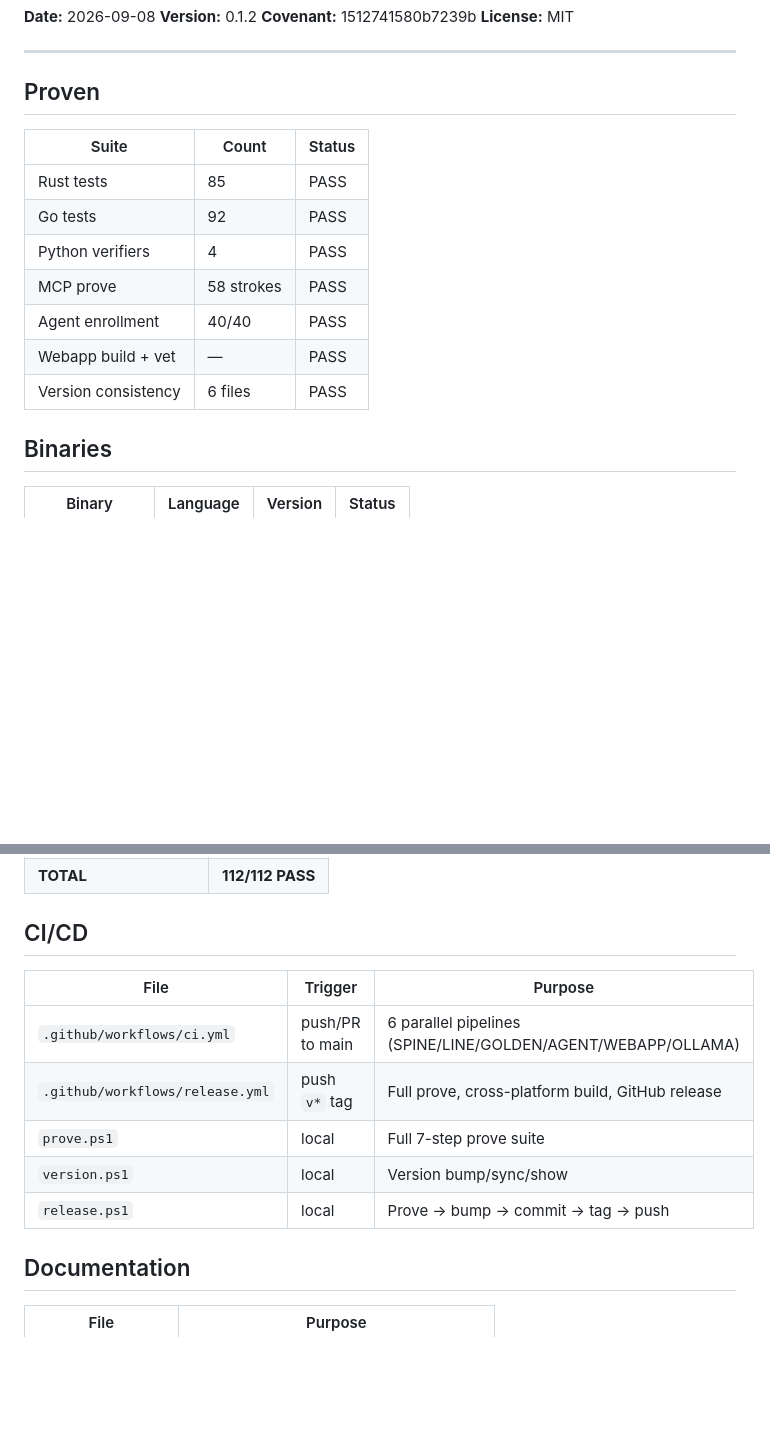
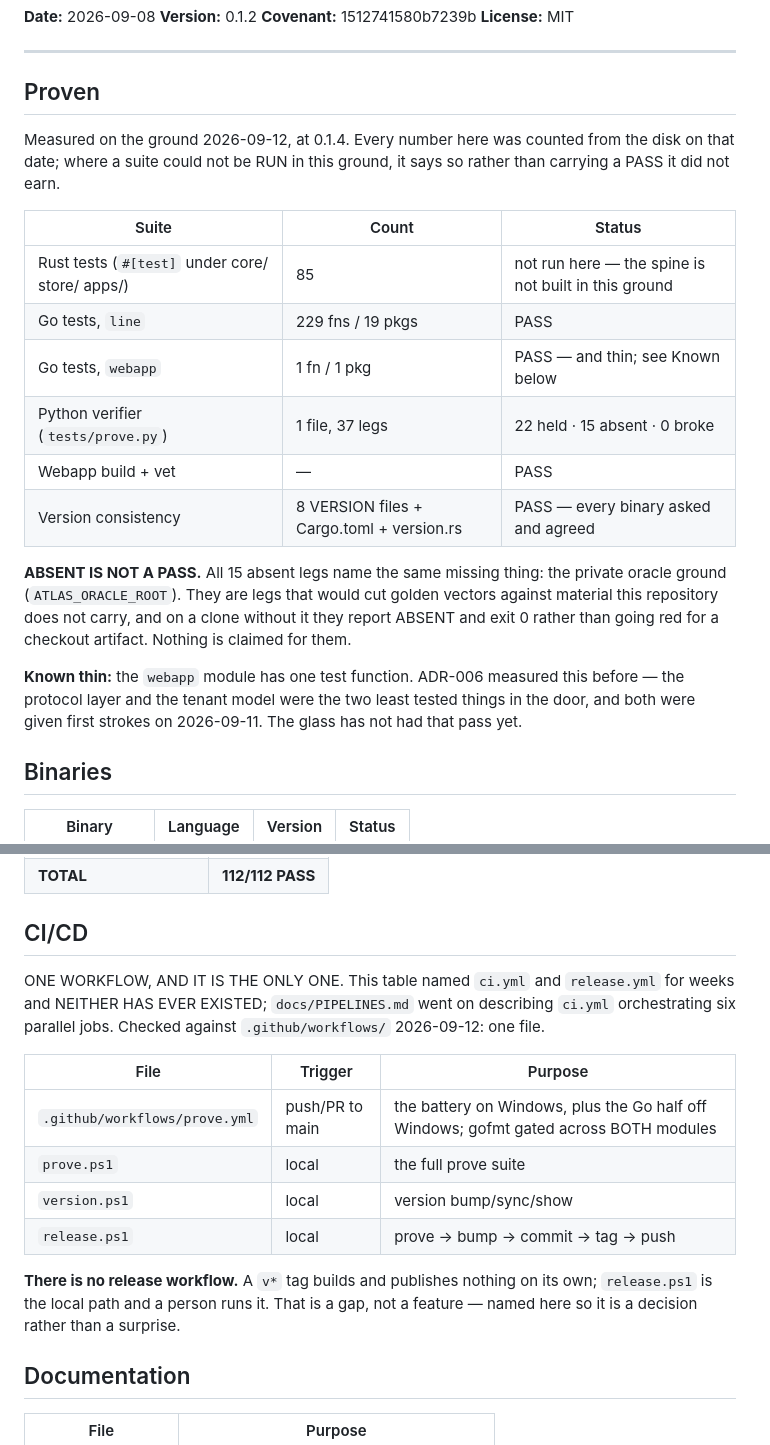
Before and after one commit to thebrotherscarr-bit/Steward, a Markdown page: DELIVERABLE.md, 2 parts joined by grey strips. Drawn GitHub-style; blank space fills up the shorter version.

Commit message:
DELIVERABLE and PIPELINES said things the disk does not: 58 strokes, and a ci.yml that never existed

```diff
--- a/DELIVERABLE.md
+++ b/DELIVERABLE.md
@@ -9,15 +9,29 @@
 
 ## Proven
 
+Measured on the ground 2026-09-12, at 0.1.4. Every number here was counted
+from the disk on that date; where a suite could not be RUN in this ground, it
+says so rather than carrying a PASS it did not earn.
+
 | Suite | Count | Status |
 |---|---|---|
-| Rust tests | 85 | PASS |
-| Go tests | 92 | PASS |
-| Python verifiers | 4 | PASS |
-| MCP prove | 58 strokes | PASS |
-| Agent enrollment | 40/40 | PASS |
+| Rust tests (`#[test]` under core/ store/ apps/) | 85 | not run here — the spine is not built in this ground |
+| Go tests, `line` | 229 fns / 19 pkgs | PASS |
+| Go tests, `webapp` | 1 fn / 1 pkg | PASS — and thin; see Known below |
+| Python verifier (`tests/prove.py`) | 1 file, 37 legs | 22 held · 15 absent · 0 broke |
 | Webapp build + vet | — | PASS |
-| Version consistency | 6 files | PASS |
+| Version consistency | 8 VERSION files + Cargo.toml + version.rs | PASS — every binary asked and agreed |
+
+**ABSENT IS NOT A PASS.** All 15 absent legs name the same missing thing: the
+private oracle ground (`ATLAS_ORACLE_ROOT`). They are legs that would cut
+golden vectors against material this repository does not carry, and on a clone
+without it they report ABSENT and exit 0 rather than going red for a checkout
+artifact. Nothing is claimed for them.
+
+**Known thin:** the `webapp` module has one test function. ADR-006 measured
+this before — the protocol layer and the tenant model were the two least
+tested things in the door, and both were given first strokes on 2026-09-11.
+The glass has not had that pass yet.
 
 ## Binaries
 
@@ -164,13 +178,21 @@
 
 ## CI/CD
 
+ONE WORKFLOW, AND IT IS THE ONLY ONE. This table named `ci.yml` and
+`release.yml` for weeks and NEITHER HAS EVER EXISTED; `docs/PIPELINES.md` went
+on describing `ci.yml` orchestrating six parallel jobs. Checked against
+`.github/workflows/` 2026-09-12: one file.
+
 | File | Trigger | Purpose |
 |---|---|---|
-| `.github/workflows/ci.yml` | push/PR to main | 6 parallel pipelines (SPINE/LINE/GOLDEN/AGENT/WEBAPP/OLLAMA) |
-| `.github/workflows/release.yml` | push `v*` tag | Full prove, cross-platform build, GitHub release |
-| `prove.ps1` | local | Full 7-step prove suite |
-| `version.ps1` | local | Version bump/sync/show |
-| `release.ps1` | local | Prove → bump → commit → tag → push |
+| `.github/workflows/prove.yml` | push/PR to main | the battery on Windows, plus the Go half off Windows; gofmt gated across BOTH modules |
+| `prove.ps1` | local | the full prove suite |
+| `version.ps1` | local | version bump/sync/show |
+| `release.ps1` | local | prove → bump → commit → tag → push |
+
+**There is no release workflow.** A `v*` tag builds and publishes nothing on
+its own; `release.ps1` is the local path and a person runs it. That is a gap,
+not a feature — named here so it is a decision rather than a surprise.
 
 ## Documentation
 
```
Also changed, not shown: docs/PIPELINES.md (+15 -8 lines).
